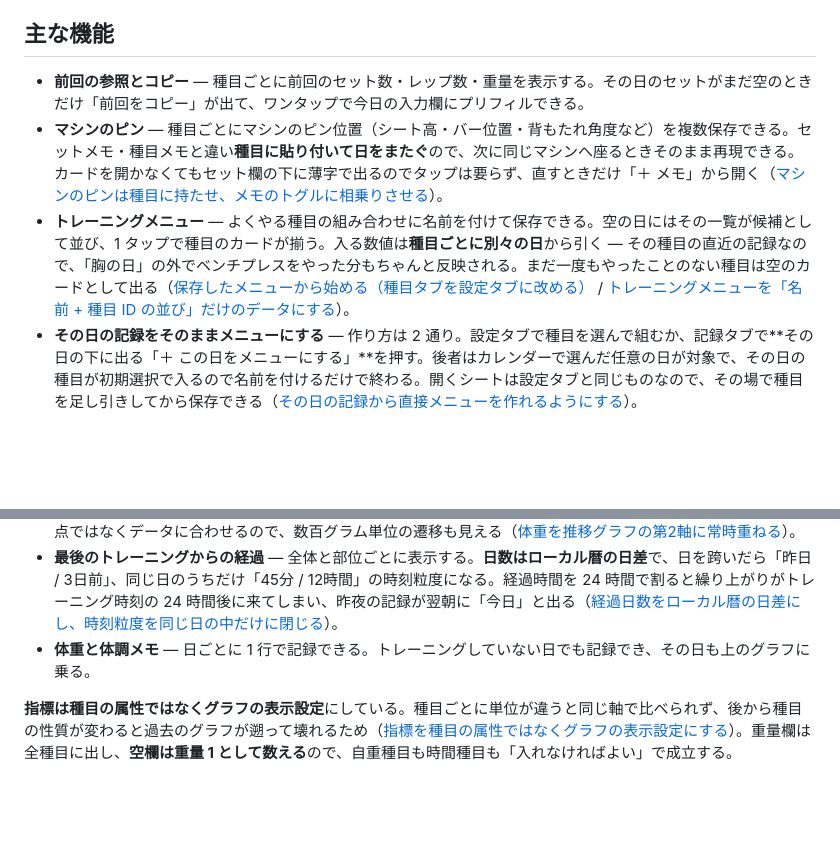
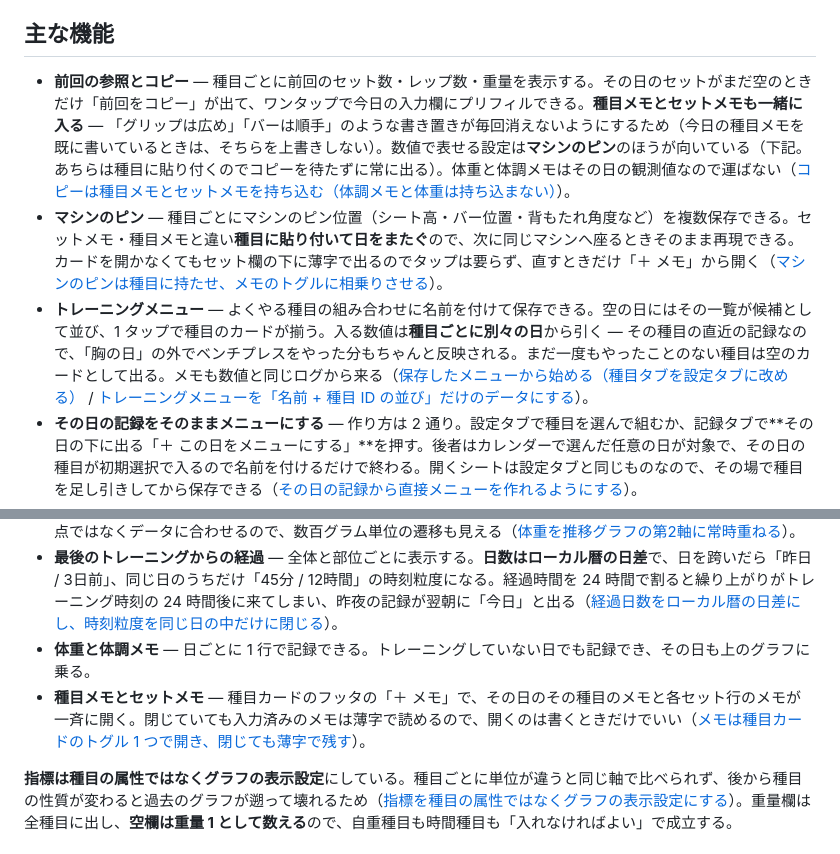
Before and after one commit to Asugawara/fitness-memo, a Markdown page: README.md, 2 parts joined by grey strips. GitHub-like rendering; blank space fills up the shorter version.

```diff
--- a/README.md
+++ b/README.md
@@ -20,9 +20,9 @@ iPhone のホーム画面から起動して完全オフラインで動く、個
 
 ## 主な機能
 
-- **前回の参照とコピー** — 種目ごとに前回のセット数・レップ数・重量を表示する。その日のセットがまだ空のときだけ「前回をコピー」が出て、ワンタップで今日の入力欄にプリフィルできる。
+- **前回の参照とコピー** — 種目ごとに前回のセット数・レップ数・重量を表示する。その日のセットがまだ空のときだけ「前回をコピー」が出て、ワンタップで今日の入力欄にプリフィルできる。**種目メモとセットメモも一緒に入る** — 「グリップは広め」「バーは順手」のような書き置きが毎回消えないようにするため（今日の種目メモを既に書いているときは、そちらを上書きしない）。数値で表せる設定は**マシンのピン**のほうが向いている（下記。あちらは種目に貼り付くのでコピーを待たずに常に出る）。体重と体調メモはその日の観測値なので運ばない（[コピーは種目メモとセットメモを持ち込む（体調メモと体重は持ち込まない）](adr/ux/copy-carries-the-notes.md)）。
 - **マシンのピン** — 種目ごとにマシンのピン位置（シート高・バー位置・背もたれ角度など）を複数保存できる。セットメモ・種目メモと違い**種目に貼り付いて日をまたぐ**ので、次に同じマシンへ座るときそのまま再現できる。カードを開かなくてもセット欄の下に薄字で出るのでタップは要らず、直すときだけ「＋ メモ」から開く（[マシンのピンは種目に持たせ、メモのトグルに相乗りさせる](adr/ux/machine-pins-on-the-exercise.md)）。
-- **トレーニングメニュー** — よくやる種目の組み合わせに名前を付けて保存できる。空の日にはその一覧が候補として並び、1 タップで種目のカードが揃う。入る数値は**種目ごとに別々の日**から引く — その種目の直近の記録なので、「胸の日」の外でベンチプレスをやった分もちゃんと反映される。まだ一度もやったことのない種目は空のカードとして出る（[保存したメニューから始める（種目タブを設定タブに改める）](adr/ux/start-from-a-saved-routine.md) / [トレーニングメニューを「名前 + 種目 ID の並び」だけのデータにする](adr/data-model/routines-as-named-exercise-lists.md)）。
+- **トレーニングメニュー** — よくやる種目の組み合わせに名前を付けて保存できる。空の日にはその一覧が候補として並び、1 タップで種目のカードが揃う。入る数値は**種目ごとに別々の日**から引く — その種目の直近の記録なので、「胸の日」の外でベンチプレスをやった分もちゃんと反映される。まだ一度もやったことのない種目は空のカードとして出る。メモも数値と同じログから来る（[保存したメニューから始める（種目タブを設定タブに改める）](adr/ux/start-from-a-saved-routine.md) / [トレーニングメニューを「名前 + 種目 ID の並び」だけのデータにする](adr/data-model/routines-as-named-exercise-lists.md)）。
 - **その日の記録をそのままメニューにする** — 作り方は 2 通り。設定タブで種目を選んで組むか、記録タブで**その日の下に出る「＋ この日をメニューにする」**を押す。後者はカレンダーで選んだ任意の日が対象で、その日の種目が初期選択で入るので名前を付けるだけで終わる。開くシートは設定タブと同じものなので、その場で種目を足し引きしてから保存できる（[その日の記録から直接メニューを作れるようにする](adr/ux/save-a-day-as-a-routine.md)）。
 - **カレンダーからの記録追加** — 記録タブは月グリッドと選択日の入力欄が縦に並んだ 1 画面。実施日は部位カラーのドットで示す。記録が無い日でも、**日セルをタップした時点で下の入力欄がその日のものになる**ので、前日の記録し忘れをタブ往復なしでそのまま入れられる。
 - **部位ごとのグループ分け** — 胸 / 背中 / 肩 / 腕 / 脚 / 体幹 の 6 部位に 28 種目をプリセットとして初期投入する。設定タブの「種目」節は**部位だけを並べ**、押すとその部位の種目が開く（同時に開くのは 1 つ）。名前と色の変更は右端の鉛筆から。部位も種目も追加・改名・削除ができる（[種目タブを部位の折りたたみ一覧にし、1 つだけ開く](adr/ux/menu-groups-as-single-open-accordion.md)）。
@@ -30,6 +30,7 @@ iPhone のホーム画面から起動して完全オフラインで動く、個
 - **体重を第2軸に重ねたグラフ** — 記録した体重を、指標の折れ線と同じグラフに右軸の破線として**常に**重ねる（表示の切り替えは無い）。「重量は伸びたが体重も増えていたのか」を 1 画面で読めるようにするため。右軸は 0 起点ではなくデータに合わせるので、数百グラム単位の遷移も見える（[体重を推移グラフの第2軸に常時重ねる](adr/ux/body-weight-second-axis-always-on.md)）。
 - **最後のトレーニングからの経過** — 全体と部位ごとに表示する。**日数はローカル暦の日差**で、日を跨いだら「昨日 / 3日前」、同じ日のうちだけ「45分 / 12時間」の時刻粒度になる。経過時間を 24 時間で割ると繰り上がりがトレーニング時刻の 24 時間後に来てしまい、昨夜の記録が翌朝に「今日」と出る（[経過日数をローカル暦の日差にし、時刻粒度を同じ日の中だけに閉じる](adr/data-model/elapsed-in-local-calendar-days.md)）。
 - **体重と体調メモ** — 日ごとに 1 行で記録できる。トレーニングしていない日でも記録でき、その日も上のグラフに乗る。
+- **種目メモとセットメモ** — 種目カードのフッタの「＋ メモ」で、その日のその種目のメモと各セット行のメモが一斉に開く。閉じていても入力済みのメモは薄字で読めるので、開くのは書くときだけでいい（[メモは種目カードのトグル 1 つで開き、閉じても薄字で残す](adr/ux/exercise-and-set-notes-behind-one-toggle.md)）。
 
 **指標は種目の属性ではなくグラフの表示設定**にしている。種目ごとに単位が違うと同じ軸で比べられず、後から種目の性質が変わると過去のグラフが遡って壊れるため（[指標を種目の属性ではなくグラフの表示設定にする](adr/data-model/metric-is-a-view-setting.md)）。重量欄は全種目に出し、**空欄は重量 1 として数える**ので、自重種目も時間種目も「入れなければよい」で成立する。
 
```
Also changed, not shown: adr/ux/copy-carries-the-notes.md (+15 -3 lines).
